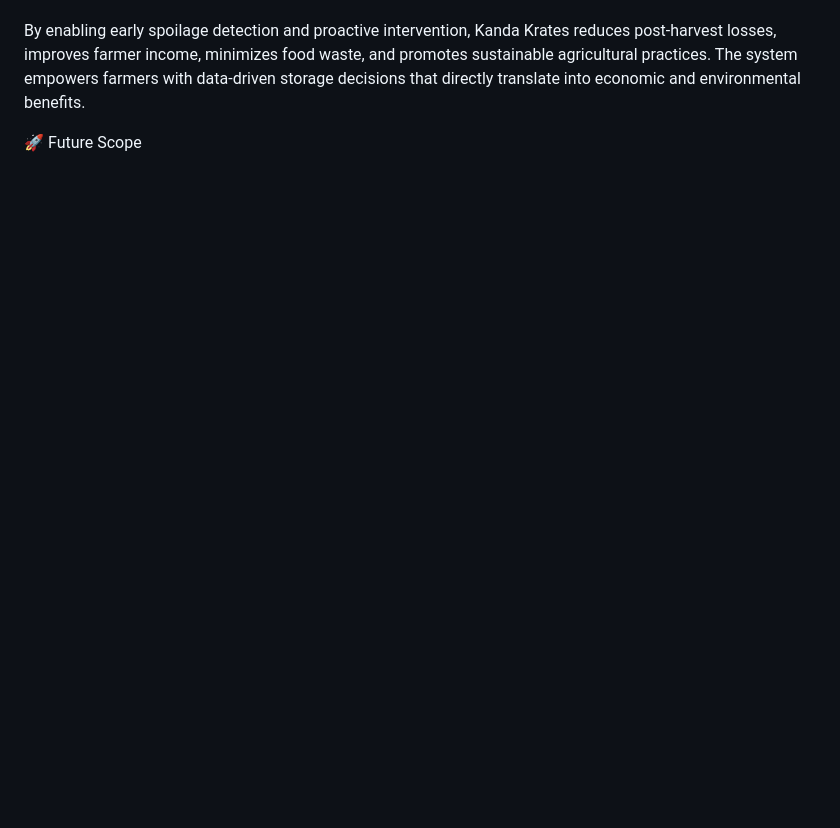
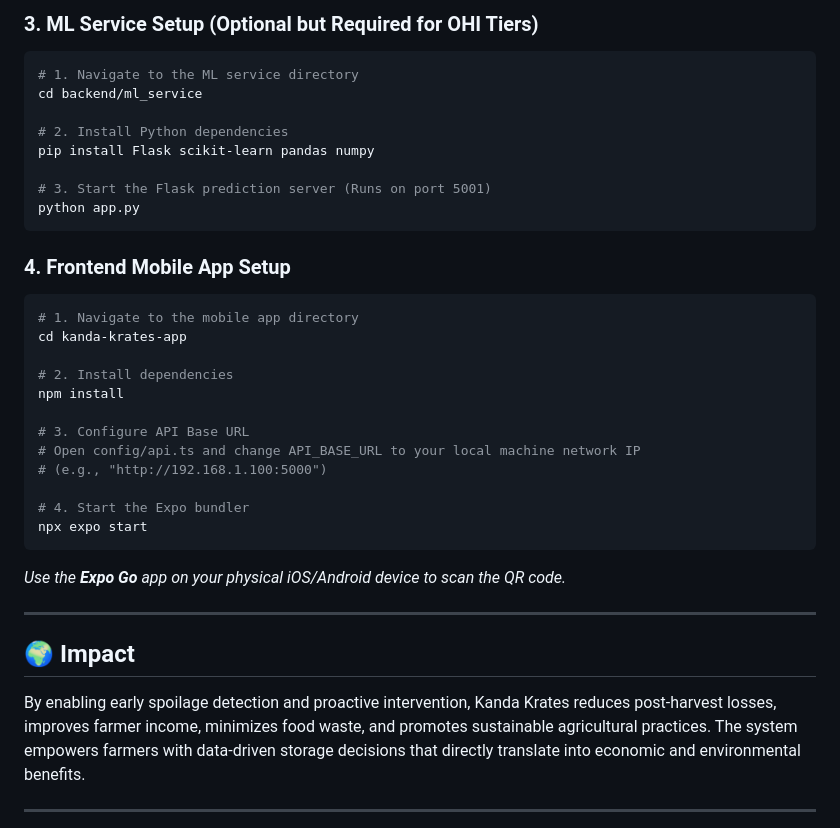
Before and after one commit to arnav1609/KANDA_KRATES, a Markdown page: README.md, the part around one of its changes. Rendered like a GitHub page; blank space fills up the shorter version.

````diff
--- a/README.md
+++ b/README.md
@@ -53,4 +119,36 @@ Kanda Krates is suitable for farmer-owned onion storage units, cooperative socie
+### 3. ML Service Setup (Optional but Required for OHI Tiers)
+```bash
+# 1. Navigate to the ML service directory
+cd backend/ml_service
+
+# 2. Install Python dependencies
+pip install Flask scikit-learn pandas numpy
+
+# 3. Start the Flask prediction server (Runs on port 5001)
+python app.py
+```
+
+### 4. Frontend Mobile App Setup
+```bash
+# 1. Navigate to the mobile app directory
+cd kanda-krates-app
+
+# 2. Install dependencies
+npm install
+
+# 3. Configure API Base URL
+# Open config/api.ts and change API_BASE_URL to your local machine network IP
+# (e.g., "http://192.168.1.100:5000")
+
+# 4. Start the Expo bundler
+npx expo start
+```
+*Use the **Expo Go** app on your physical iOS/Android device to scan the QR code.*
+
+---
+
+## 🌍 Impact
 By enabling early spoilage detection and proactive intervention, Kanda Krates reduces post-harvest losses, improves farmer income, minimizes food waste, and promotes sustainable agricultural practices. The system empowers farmers with data-driven storage decisions that directly translate into economic and environmental benefits.
 
-🚀 Future Scope
+---
 
````
Also changed, not shown: other parts of README.md (+100 -39 lines).
